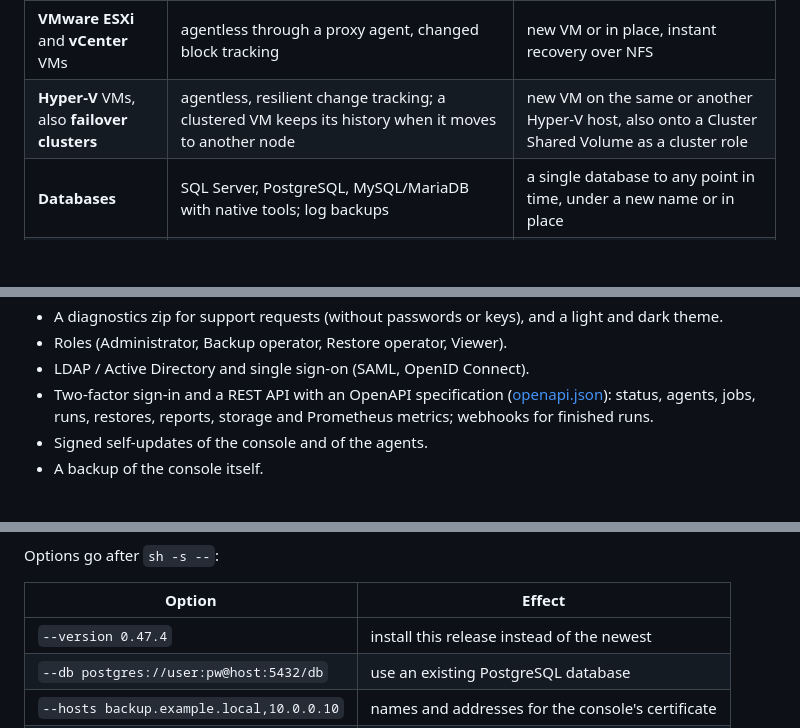
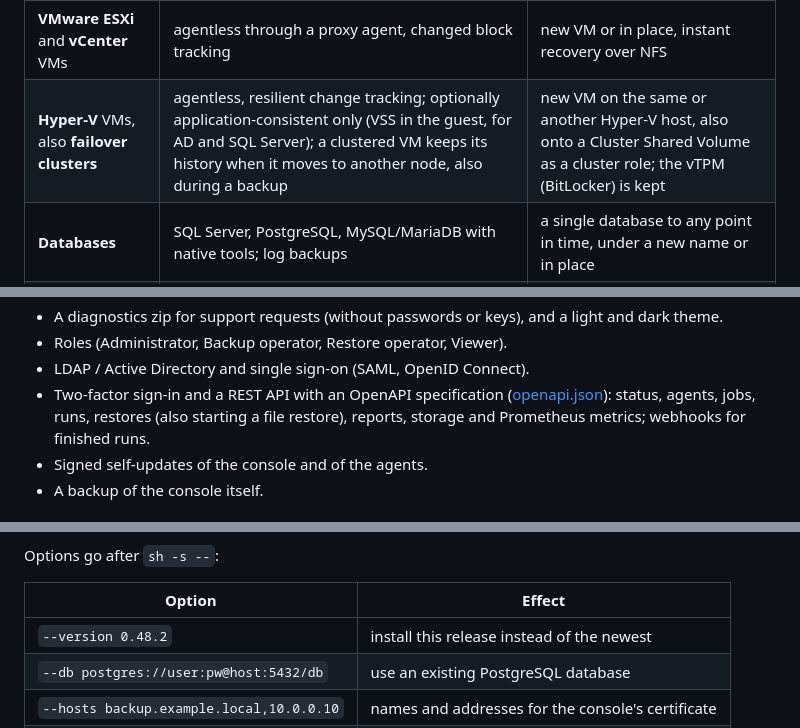
Before and after one commit to Max-Zit/backupzit, a Markdown page: README.md, 3 parts joined by grey strips. Rendered like a GitHub page; blank space fills up the shorter version.

Commit message:
README: 0.48 Hyper-V features (application-consistent option, vTPM, migration during backup), restore over the API, version example 0.48.2

```diff
--- a/README.md
+++ b/README.md
@@ -69,7 +69,7 @@ Then open `https://<address>:8443`, sign in as `admin`, add storage, enroll an a
 | **Linux systems** | all file systems and the disk layout | bare metal from the Linux recovery ISO, or as a new Proxmox VM (P2V) |
 | **Proxmox VE** VMs and containers | agentless, changed blocks only; the node's own configuration (`/etc/pve`, `config.db`) with a files job | new VM or in place, **instant recovery** (the VM runs from the backup in seconds), replication, automatic boot tests |
 | **VMware ESXi** and **vCenter** VMs | agentless through a proxy agent, changed block tracking | new VM or in place, instant recovery over NFS |
-| **Hyper-V** VMs, also **failover clusters** | agentless, resilient change tracking; a clustered VM keeps its history when it moves to another node | new VM on the same or another Hyper-V host, also onto a Cluster Shared Volume as a cluster role |
+| **Hyper-V** VMs, also **failover clusters** | agentless, resilient change tracking; optionally application-consistent only (VSS in the guest, for AD and SQL Server); a clustered VM keeps its history when it moves to another node, also during a backup | new VM on the same or another Hyper-V host, also onto a Cluster Shared Volume as a cluster role; the vTPM (BitLocker) is kept |
 | **Databases** | SQL Server, PostgreSQL, MySQL/MariaDB with native tools; log backups | a single database to any point in time, under a new name or in place |
 | **NAS shares** | SMB or NFS share read by any agent, nothing installed on the NAS | into a folder or back onto the share |
 | **Microsoft 365** | Exchange Online mail (.eml), calendars (.ics), contacts (.vcf), OneDrive and SharePoint through Microsoft Graph, read-only permissions | browse and download, or restore into a folder |
@@ -95,7 +95,7 @@ Then open `https://<address>:8443`, sign in as `admin`, add storage, enroll an a
 - A diagnostics zip for support requests (without passwords or keys), and a light and dark theme.
 - Roles (Administrator, Backup operator, Restore operator, Viewer).
 - LDAP / Active Directory and single sign-on (SAML, OpenID Connect).
-- Two-factor sign-in and a REST API with an OpenAPI specification ([openapi.json](internal/server/openapi.json)): status, agents, jobs, runs, restores, reports, storage and Prometheus metrics; webhooks for finished runs.
+- Two-factor sign-in and a REST API with an OpenAPI specification ([openapi.json](internal/server/openapi.json)): status, agents, jobs, runs, restores (also starting a file restore), reports, storage and Prometheus metrics; webhooks for finished runs.
 - Signed self-updates of the console and of the agents.
 - A backup of the console itself.
 
@@ -202,7 +202,7 @@ Options go after `sh -s --`:
 
 | Option | Effect |
 |---|---|
-| `--version 0.47.4` | install this release instead of the newest |
+| `--version 0.48.2` | install this release instead of the newest |
 | `--db postgres://user:pw@host:5432/db` | use an existing PostgreSQL database |
 | `--hosts backup.example.local,10.0.0.10` | names and addresses for the console's certificate |
 | `--no-auto-updates` | leave automatic security updates as they are |
```
